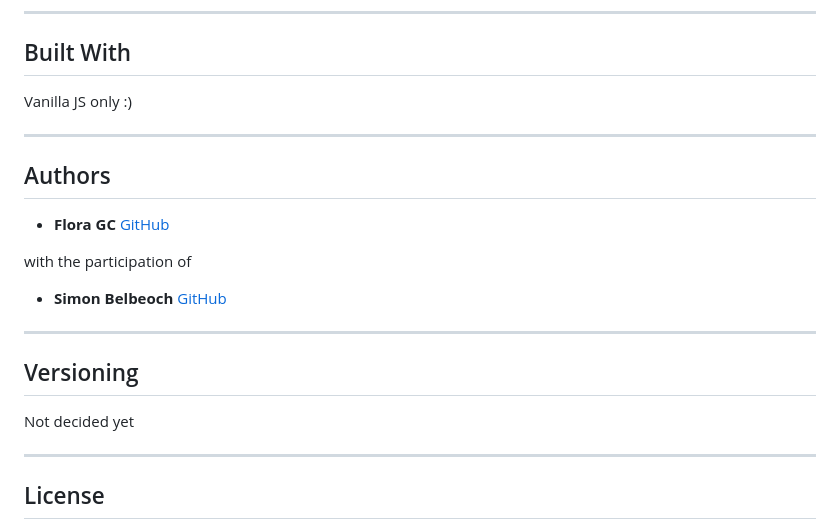
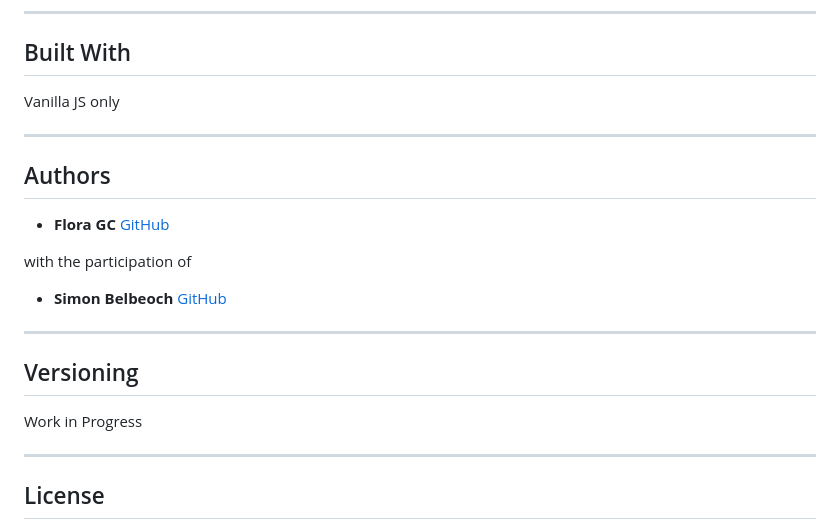
Before and after one commit to floragc-octo/am-i-doing-this-in-prod, a Markdown page: README.md, the part around the change printed below. Rendered like a GitHub page.

```diff
--- a/README.md
+++ b/README.md
@@ -80,7 +82,7 @@ If you need to know the structure, it may look like this :
 
 ## Built With
 
-Vanilla JS only :)
+Vanilla JS only
 
 ---
 
@@ -95,7 +97,7 @@ with the participation of
 
 ## Versioning
 
-Not decided yet
+Work in Progress
 
 ---
 
```
Also changed, not shown: other parts of README.md (+12 -10 lines), documentation/assets/example.png, documentation/assets/settings.png.
